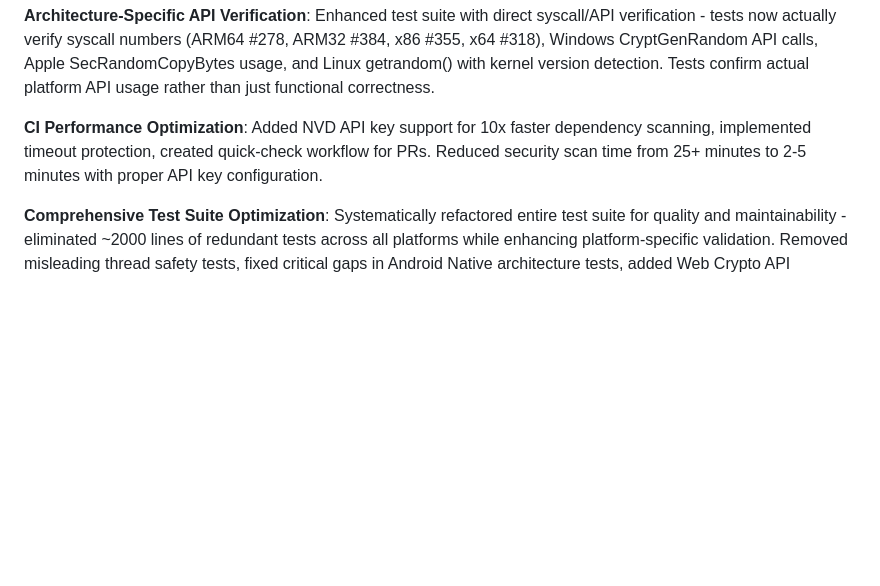
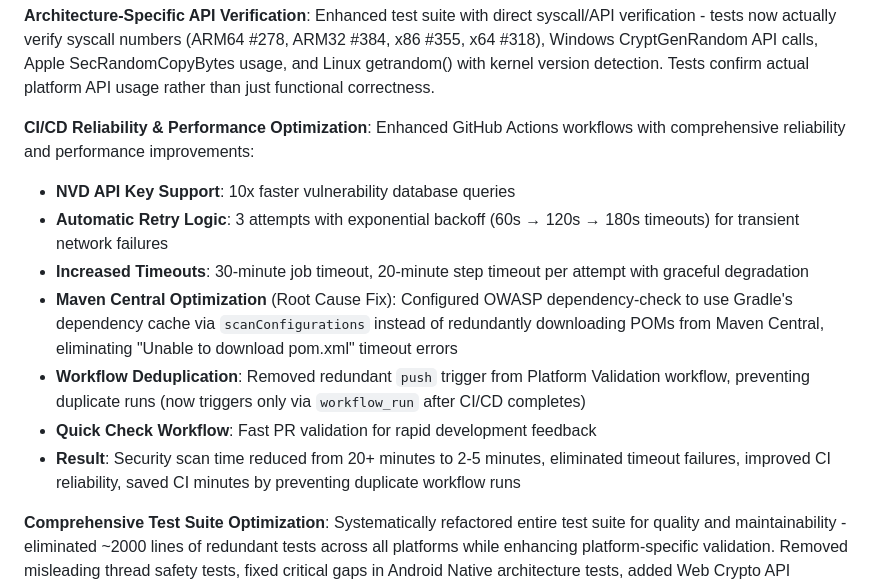
Before and after one commit to scottnj/KMP-Secure-Random, a Markdown page: CLAUDE.md, the part around the change. Drawn GitHub-style; blank space fills up the shorter version.

```diff
--- a/CLAUDE.md
+++ b/CLAUDE.md
@@ -228,7 +228,14 @@ Each using `getrandom()` + `/dev/urandom` fallback pattern.
 
 **Architecture-Specific API Verification**: Enhanced test suite with direct syscall/API verification - tests now actually verify syscall numbers (ARM64 #278, ARM32 #384, x86 #355, x64 #318), Windows CryptGenRandom API calls, Apple SecRandomCopyBytes usage, and Linux getrandom() with kernel version detection. Tests confirm actual platform API usage rather than just functional correctness.
 
-**CI Performance Optimization**: Added NVD API key support for 10x faster dependency scanning, implemented timeout protection, created quick-check workflow for PRs. Reduced security scan time from 25+ minutes to 2-5 minutes with proper API key configuration.
+**CI/CD Reliability & Performance Optimization**: Enhanced GitHub Actions workflows with comprehensive reliability and performance improvements:
+- **NVD API Key Support**: 10x faster vulnerability database queries
+- **Automatic Retry Logic**: 3 attempts with exponential backoff (60s → 120s → 180s timeouts) for transient network failures
+- **Increased Timeouts**: 30-minute job timeout, 20-minute step timeout per attempt with graceful degradation
+- **Maven Central Optimization** (Root Cause Fix): Configured OWASP dependency-check to use Gradle's dependency cache via `scanConfigurations` instead of redundantly downloading POMs from Maven Central, eliminating "Unable to download pom.xml" timeout errors
+- **Workflow Deduplication**: Removed redundant `push` trigger from Platform Validation workflow, preventing duplicate runs (now triggers only via `workflow_run` after CI/CD completes)
+- **Quick Check Workflow**: Fast PR validation for rapid development feedback
+- **Result**: Security scan time reduced from 20+ minutes to 2-5 minutes, eliminated timeout failures, improved CI reliability, saved CI minutes by preventing duplicate workflow runs
 
 **Comprehensive Test Suite Optimization**: Systematically refactored entire test suite for quality and maintainability - eliminated ~2000 lines of redundant tests across all platforms while enhancing platform-specific validation. Removed misleading thread safety tests, fixed critical gaps in Android Native architecture tests, added Web Crypto API verification for JavaScript/WASM-JS, enhanced TypedArray integration testing, and improved Windows version detection. Result: focused test suite with ~30 test files providing comprehensive platform validation without redundancy.
 
```
Also changed, not shown: README.md (+8 -3 lines).
